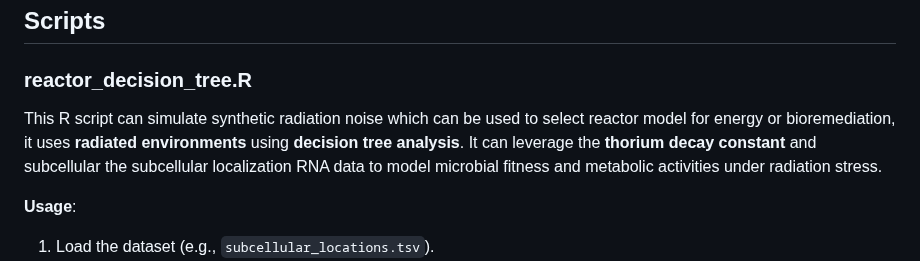
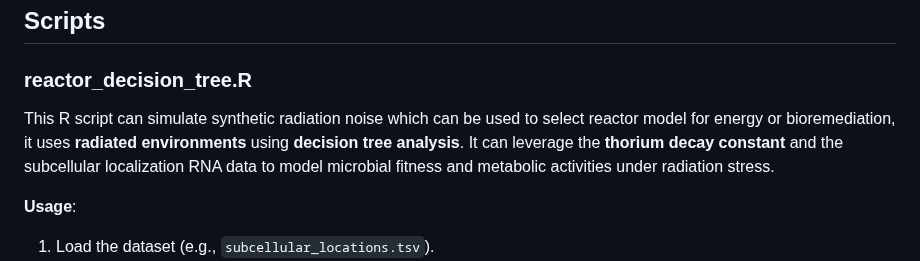
Before and after one commit to aurascoper/Biofilms, a Markdown page: README.md, the part around the change. Rendered like a GitHub page.

```diff
--- a/README.md
+++ b/README.md
@@ -39,7 +39,7 @@ Species motility, radiation sensitivity, and nutrient uptake are dynamically upd
 
 ### reactor_decision_tree.R
 
-This R script can simulate synthetic radiation noise which can be used to select reactor model for energy or bioremediation, it uses **radiated environments** using **decision tree analysis**. It can leverage the **thorium decay constant** and subcellular the subcellular localization RNA data to model microbial fitness and metabolic activities under radiation stress.
+This R script can simulate synthetic radiation noise which can be used to select reactor model for energy or bioremediation, it uses **radiated environments** using **decision tree analysis**. It can leverage the **thorium decay constant** and the subcellular localization RNA data to model microbial fitness and metabolic activities under radiation stress.
 
 **Usage**:
 1. Load the dataset (e.g., `subcellular_locations.tsv`).
```
